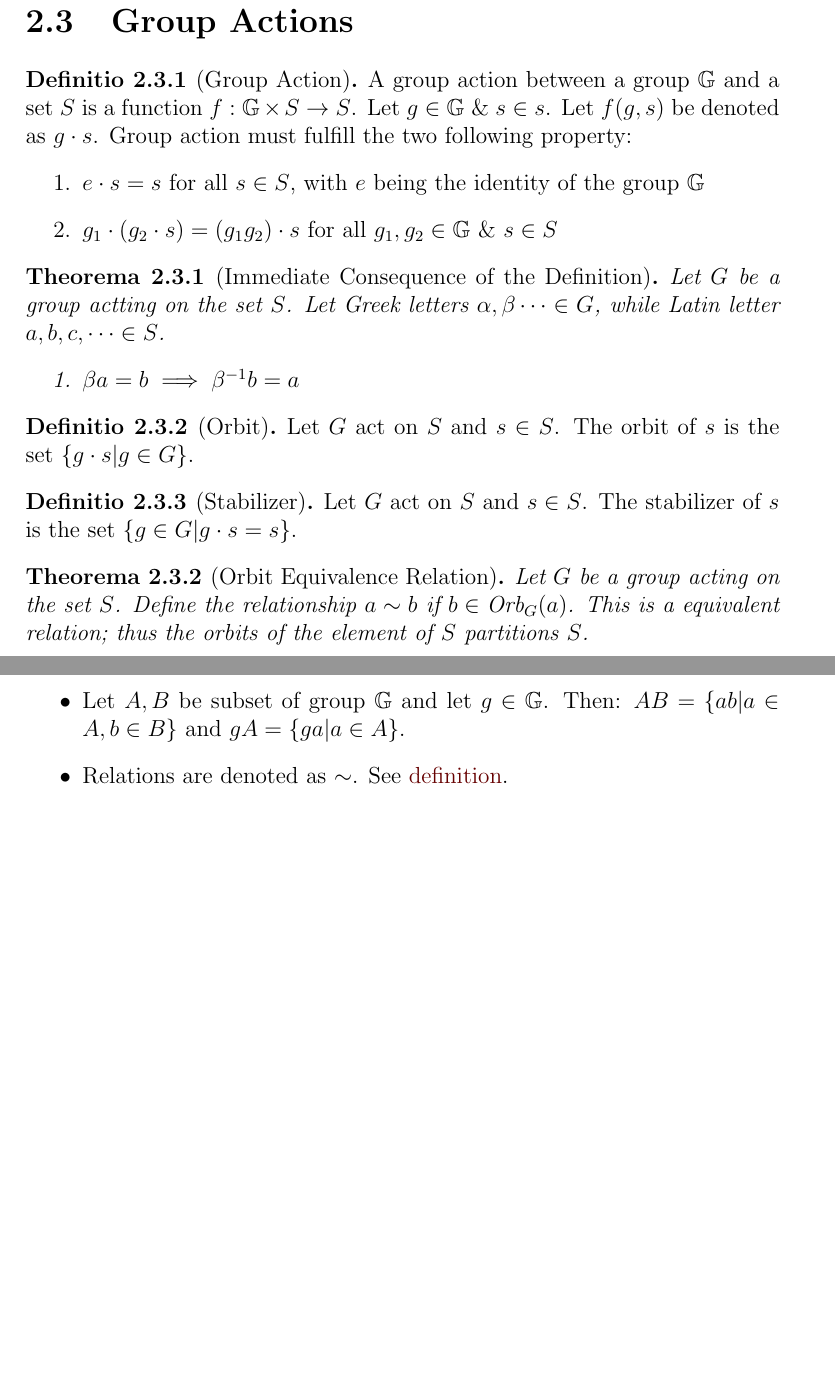
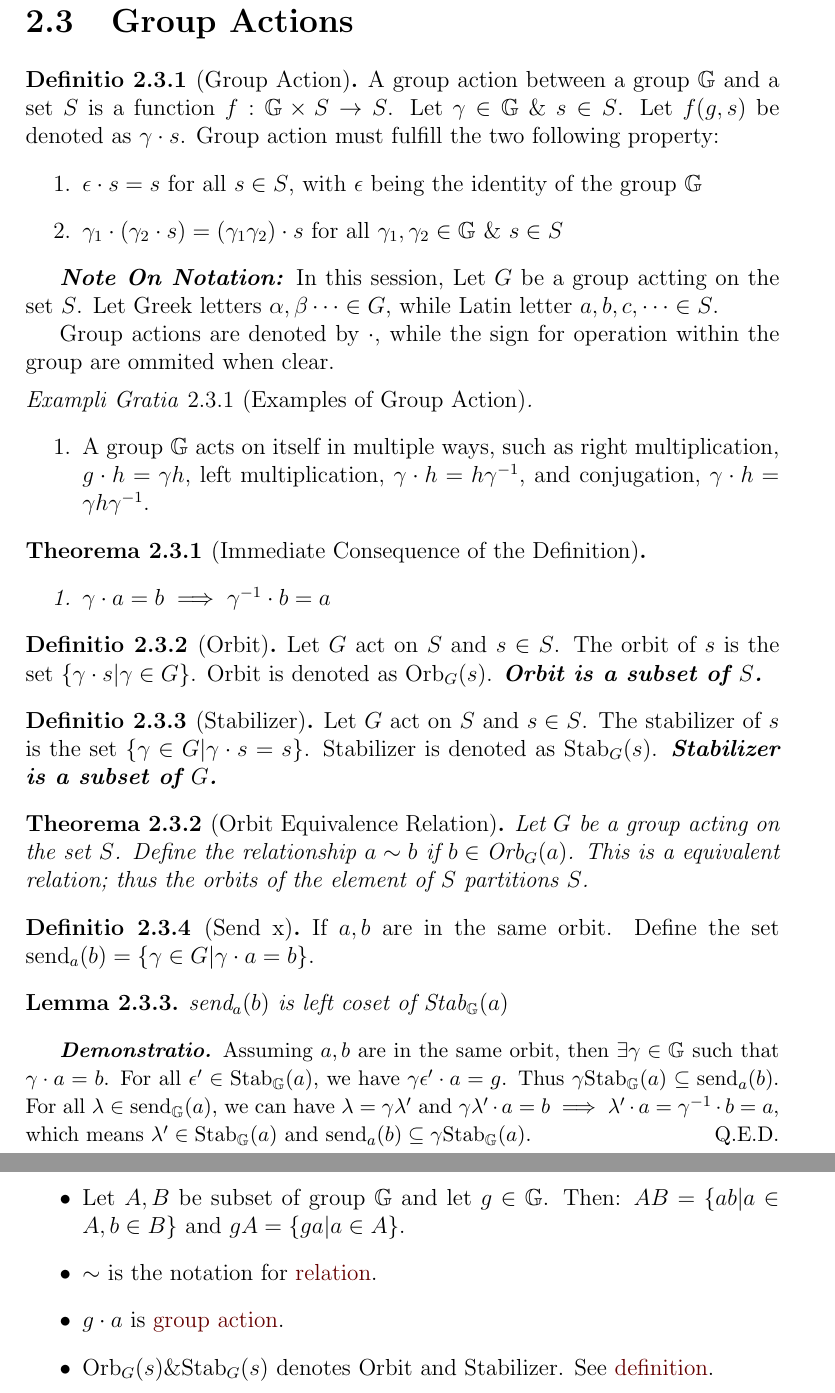
Before and after one commit to harryhanYuhao/math, a LaTeX thesis (2022-3/fpm/note/note.tex, which reads 2022-3/fpm/note/algebra/betweenGroup.tex, 2022-3/fpm/note/appendix/appendix.tex): two parts of pages 20 and 22 of 26, joined at a grey line, cut so that both start at the same text, the shorter picture padded with empty space. Compiled offline with pdfLaTeX.

Commit message:
more on group action etc

```diff
--- a/2022-3/fpm/note/algebra/betweenGroup.tex
+++ b/2022-3/fpm/note/algebra/betweenGroup.tex
@@ -75,27 +75,40 @@
 \end{hypothesis}
 
 \section{Group Actions}
-\begin{definition}[Group Action]
+\begin{definition}[Group Action]\label{def:group_action} \hypertarget{def:group_action}{}
 	A group action between a group $\bb{G}$ and a set $S$ is a function $f: \bb{G}\times S \rightarrow S$.
-	Let $g\in \bb{G} \ \&\ s \in s$. Let $f(g,s)$ be denoted as $g\cdot s$. Group action must fulfill the two following property:
+	Let $\gamma \in \bb{G} \ \&\ s \in S$. Let $f(g,s)$ be denoted as $\gamma\cdot s$. Group action must fulfill the two following property:
 	\begin{enumerate}
-		\item $e\cdot s=s$ for all $s\in S$, with $e$ being the identity of the group $\bb{G}$
-		\item $g_1\cdot(g_2 \cdot s) = (g_1 g_2) \cdot s$ for all $g_1, g_2 \in \bb{G}\ \&\ s \in S$
+		\item $\epsilon\cdot s=s$ for all $s\in S$, with $\epsilon$ being the identity of the group $\bb{G}$
+		\item $\gamma_1\cdot(\gamma_2 \cdot s) = (\gamma_1 \gamma_2) \cdot s$ for all $\gamma_1, \gamma_2 \in \bb{G}\ \&\ s \in S$
 	\end{enumerate}
 \end{definition}
 
+\emph{Note On Notation:}
+In this session, Let $G$ be a group actting on the set $S$. Let Greek letters $\alpha, \beta \dots \in G$, while Latin letter $a,b,c, \dots \in S$.
+
+Group actions are denoted by $\cdot$, while the sign for operation within the group are ommited when clear.
+
+\begin{example}[Examples of Group Action]
+	\
+\begin{enumerate}
+	\item A group $\bb{G}$ acts on itself in multiple ways, such as right multiplication, $g\cdot h=\gamma h$, left multiplication, $\gamma\cdot h = h\gamma^{-1}$, and conjugation, $\gamma\cdot h = \gamma h\gamma^{-1}$.
+\end{enumerate}
+\end{example}
 \begin{theorem}[Immediate Consequence of the Definition]
-	Let $G$ be a group actting on the set $S$. Let Greek letters $\alpha, \beta \dots \in G$, while Latin letter $a,b,c, \dots \in S$.
+	\
 	\begin{enumerate}
-		\item $\beta a = b \implies \beta^{-1} b = a$
+		\item $\gamma \cdot a = b \implies \gamma^{-1} \cdot b = a$
 	\end{enumerate}
 \end{theorem}
-\begin{definition}[Orbit]
-	Let $G$ act on $S$ and $s \in S$. The orbit of $s$ is the set $\{g\cdot s | g \in G\}$.
+\begin{definition}[Orbit] \label{def:orbit} \hypertarget{def:orbit_stabilizer}{}
+	Let $G$ act on $S$ and $s \in S$. The orbit of $s$ is the set $\{\gamma\cdot s | \gamma \in G\}$. Orbit is denoted as $\orb{G}{s}$.
+	\emph{Orbit is a subset of $S$.}
 \end{definition}
 
-\begin{definition}[Stabilizer]
-	Let $G$ act on $S$ and $s \in S$. The stabilizer of $s$ is the set $\{g \in G | g\cdot s = s\}$.
+\begin{definition}[Stabilizer]\label{def:stabilizer}
+	Let $G$ act on $S$ and $s \in S$. The stabilizer of $s$ is the set $\{\gamma \in G | \gamma\cdot s = s\}$. Stabilizer is denoted as $\stab{G}{s}$.
+	\emph{Stabilizer is a subset of $G$.}
 \end{definition}
 
 \begin{theorem}[Orbit Equivalence Relation]
@@ -103,6 +116,21 @@
 	Define the relationship $a\sim b$ if $b\in \orb{G}{a}$.
 	This is a equivalent relation; thus the orbits of the element of $S$ partitions $S$.
 \end{theorem}
+
+% TODO find a proper name for send x
+\begin{definition}[Send x]
+	If $a,b$ are in the same orbit. Define the set $\se{a}{b}=\{\gamma\in G| \gamma \cdot a=b \}$.
+\end{definition}
+
+\begin{lemma}
+$\se{a}{b}$ is left coset of $\stab{\bb{G}}{a}$
+\end{lemma}
+
+\begin{proof}
+	Assuming $a,b$ are in the same orbit, then $\exists \gamma \in \bb{G}$ such that $\gamma \cdot a = b$.
+	For all $\epsilon' \in \stab{\bb{G}}{a}$, we have $\gamma \epsilon' \cdot a = g $. Thus $\gamma\stab{\bb{G}}{a} \subseteq \se{a}{b}$.
+	For all $\lambda \in \se{\bb{G}}{a}$, we can have  $\lambda = \gamma\lambda'$ and $\gamma\lambda' \cdot a = b \implies \lambda' \cdot a = \gamma^{-1} \cdot b=a$, which means $\lambda' \in \stab{\bb{G}}{a}$ and $\se{a}{b} \subseteq \gamma\stab{\bb{G}}{a}$.
+\end{proof}
 
 \begin{theorem}[Orbit Stabilizer Theorem]
 	Let $G$ act on $X$ and $x \in X$. The stabilizer of $x$ is the set $\{g \in G | g\cdot x = x\}$.
--- a/2022-3/fpm/note/appendix/appendix.tex
+++ b/2022-3/fpm/note/appendix/appendix.tex
@@ -13,7 +13,9 @@
 	\item Sequence and series are denoted as $(s_n)$ and $\sum^{\infty}_{k=1}s_k$ respectively.
 	\item $\mathcal{L}_s(s_n), \mathcal{L}_s(s_n)$ is the limit of supremum \& infimum. See definition \ref{def:limiSupremum}.
 	\item Let $A, B$ be subset of group $\bb{G}$ and let $g \in \bb{G}$. Then: $AB = \{ab|a\in A, b\in B\}$ and $gA = \{ga|a\in A\}$.
-	\item Relations are denoted as $\sim$. See \hyperlink{def:relation}{definition}.
+	\item $\sim$ is the notation for \hyperlink{def:relation}{relation}.
+	\item $g\cdot a$ is \hyperlink{def:group_action}{group action}.
+	\item $\orb{G}{s} \& \stab{G}{s}$ denotes Orbit and Stabilizer. See \hyperlink{def:orbit_stabilizer}{definition}.
 \end{itemize}
 
 \chapter{On Polynomials}
--- a/2022-3/fpm/note/note.tex
+++ b/2022-3/fpm/note/note.tex
@@ -34,6 +34,7 @@
 \newcommand{\orb}[2]{\text{Orb}_{#1}({#2})}
 \newcommand{\stab}[2]{\text{Stab}_{#1}({#2})}
 \newcommand{\im}[1]{\text{im}{\ #1}}
+\newcommand{\se}[2]{\text{send}_{#1}({#2})}
 
 \usepackage{subfiles}
 \title{
```
